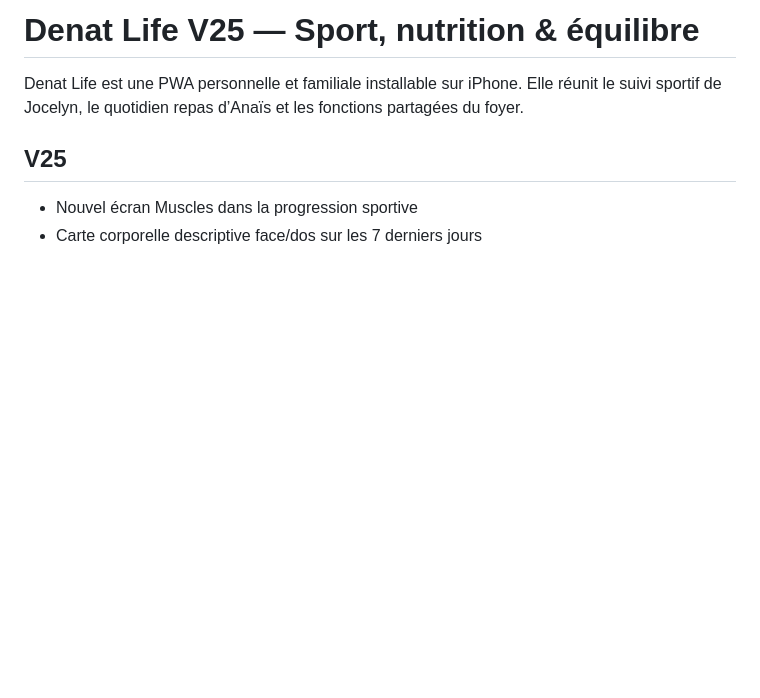
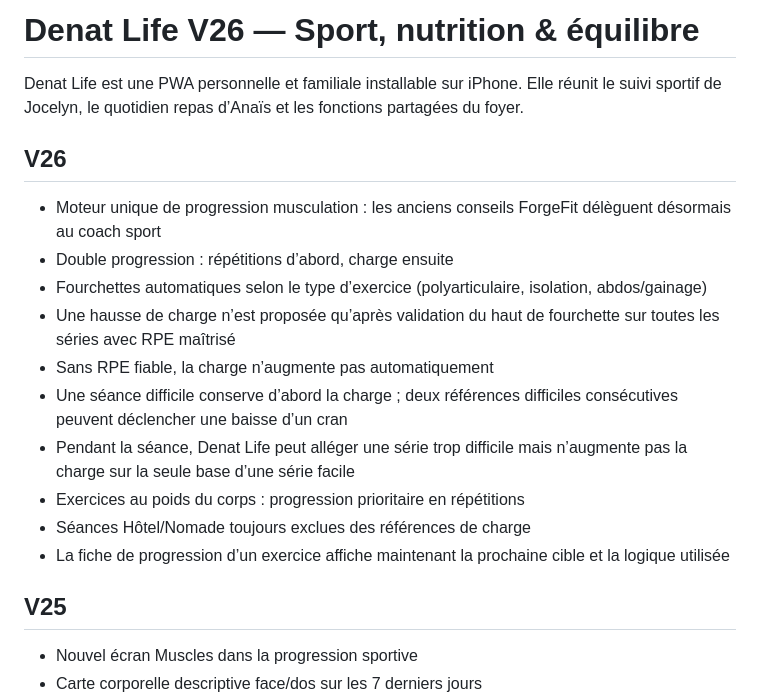
Before and after one commit to LouiseVerlaineChambery/forgefit, a Markdown page: README.md, the part around the change. Rendered like a GitHub page; blank space fills up the shorter version.

Commit message:
Document Denat Life V26 progression engine

```diff
--- a/README.md
+++ b/README.md
@@ -1,6 +1,18 @@
-# Denat Life V25 — Sport, nutrition & équilibre
+# Denat Life V26 — Sport, nutrition & équilibre
 
 Denat Life est une PWA personnelle et familiale installable sur iPhone. Elle réunit le suivi sportif de Jocelyn, le quotidien repas d’Anaïs et les fonctions partagées du foyer.
+
+## V26
+- Moteur unique de progression musculation : les anciens conseils ForgeFit délèguent désormais au coach sport
+- Double progression : répétitions d’abord, charge ensuite
+- Fourchettes automatiques selon le type d’exercice (polyarticulaire, isolation, abdos/gainage)
+- Une hausse de charge n’est proposée qu’après validation du haut de fourchette sur toutes les séries avec RPE maîtrisé
+- Sans RPE fiable, la charge n’augmente pas automatiquement
+- Une séance difficile conserve d’abord la charge ; deux références difficiles consécutives peuvent déclencher une baisse d’un cran
+- Pendant la séance, Denat Life peut alléger une série trop difficile mais n’augmente pas la charge sur la seule base d’une série facile
+- Exercices au poids du corps : progression prioritaire en répétitions
+- Séances Hôtel/Nomade toujours exclues des références de charge
+- La fiche de progression d’un exercice affiche maintenant la prochaine cible et la logique utilisée
 
 ## V25
 - Nouvel écran Muscles dans la progression sportive
```
